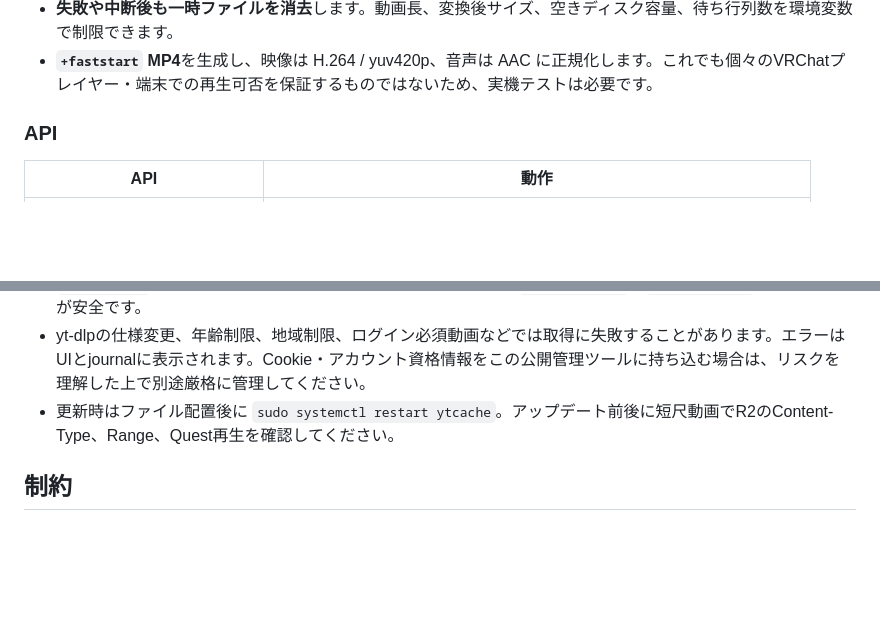
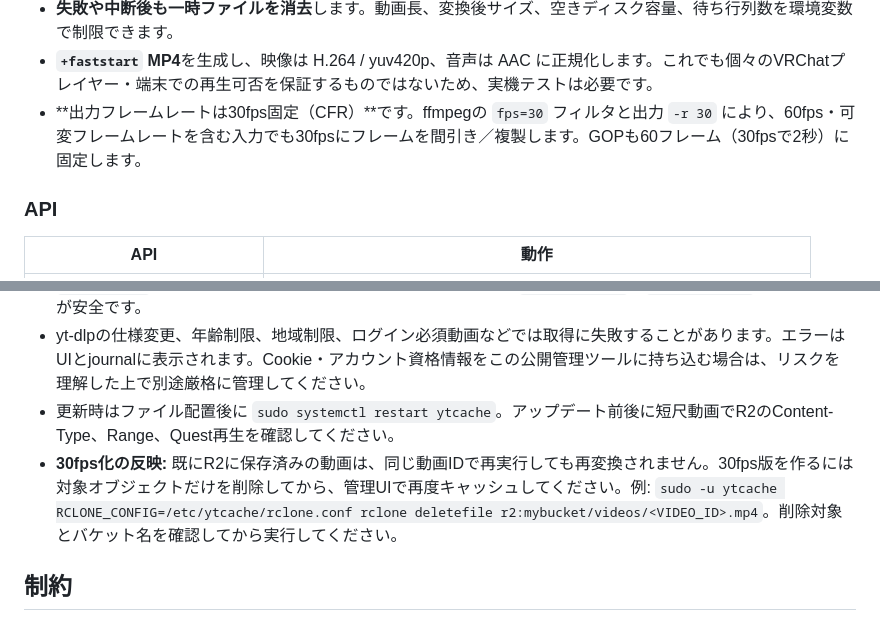
Before and after one commit to nokotaro/ytcache, a Markdown page: README.md, 2 parts joined by grey strips. GitHub-like rendering; blank space fills up the shorter version.

Commit message:
Document 30fps cache regeneration

```diff
--- a/README.md
+++ b/README.md
@@ -29,6 +29,7 @@ cache.example.com ─ Cloudflare Tunnel ─ Flask / gunicorn (worker 1)
 - **ジョブは1本ずつ**実行します。プロセス内キューの上限も設け、同じ動画IDはロック下で1ジョブに統合します。gunicornを複数ワーカーにするとメモリキューが分裂するため、必ず `--workers 1` にします。
 - **失敗や中断後も一時ファイルを消去**します。動画長、変換後サイズ、空きディスク容量、待ち行列数を環境変数で制限できます。
 - **`+faststart` MP4**を生成し、映像は H.264 / yuv420p、音声は AAC に正規化します。これでも個々のVRChatプレイヤー・端末での再生可否を保証するものではないため、実機テストは必要です。
+- **出力フレームレートは30fps固定（CFR）**です。ffmpegの `fps=30` フィルタと出力 `-r 30` により、60fps・可変フレームレートを含む入力でも30fpsにフレームを間引き／複製します。GOPも60フレーム（30fpsで2秒）に固定します。
 
 ### API
 
@@ -176,6 +177,7 @@ Cloudflare Accessで `cache.example.com` 全体を対象にSelf-hosted applicati
 - `MAX_PENDING` を超える要求はHTTP 429で拒否されます。通常は `MAX_WORKERS=1`、`MAX_PENDING=3` を維持するのが安全です。
 - yt-dlpの仕様変更、年齢制限、地域制限、ログイン必須動画などでは取得に失敗することがあります。エラーはUIとjournalに表示されます。Cookie・アカウント資格情報をこの公開管理ツールに持ち込む場合は、リスクを理解した上で別途厳格に管理してください。
 - 更新時はファイル配置後に `sudo systemctl restart ytcache`。アップデート前後に短尺動画でR2のContent-Type、Range、Quest再生を確認してください。
+- **30fps化の反映:** 既にR2に保存済みの動画は、同じ動画IDで再実行しても再変換されません。30fps版を作るには対象オブジェクトだけを削除してから、管理UIで再度キャッシュしてください。例: `sudo -u ytcache RCLONE_CONFIG=/etc/ytcache/rclone.conf rclone deletefile r2:mybucket/videos/<VIDEO_ID>.mp4`。削除対象とバケット名を確認してから実行してください。
 
 ## 制約
 
```
